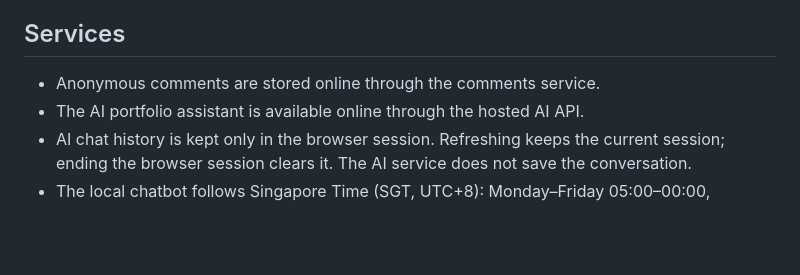
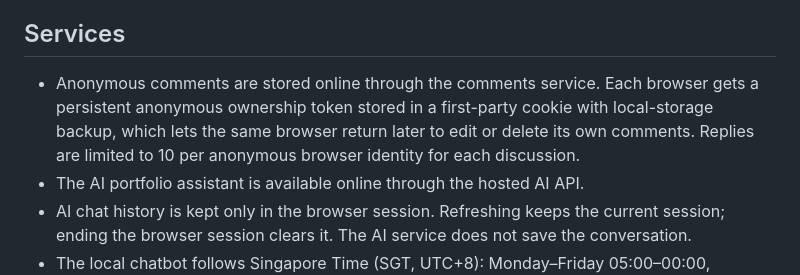
Before and after one commit to ZulTheDev/ZulTheDev.github.io, a Markdown page: README.md, the part around the change. Drawn GitHub-style; blank space fills up the shorter version.

Commit message:
Document persistent anonymous comment behavior

```diff
--- a/README.md
+++ b/README.md
@@ -10,7 +10,7 @@ Do not attack, hack, scan, fuzz, overload, bypass, exploit, or attempt unauthori
 
 ## Services
 
-- Anonymous comments are stored online through the comments service.
+- Anonymous comments are stored online through the comments service. Each browser gets a persistent anonymous ownership token stored in a first-party cookie with local-storage backup, which lets the same browser return later to edit or delete its own comments. Replies are limited to 10 per anonymous browser identity for each discussion.
 - The AI portfolio assistant is available online through the hosted AI API.
 - AI chat history is kept only in the browser session. Refreshing keeps the current session; ending the browser session clears it. The AI service does not save the conversation.
 - The local chatbot follows Singapore Time (SGT, UTC+8): Monday–Friday 05:00–00:00, Saturday 24 hours, Sunday offline.
```
